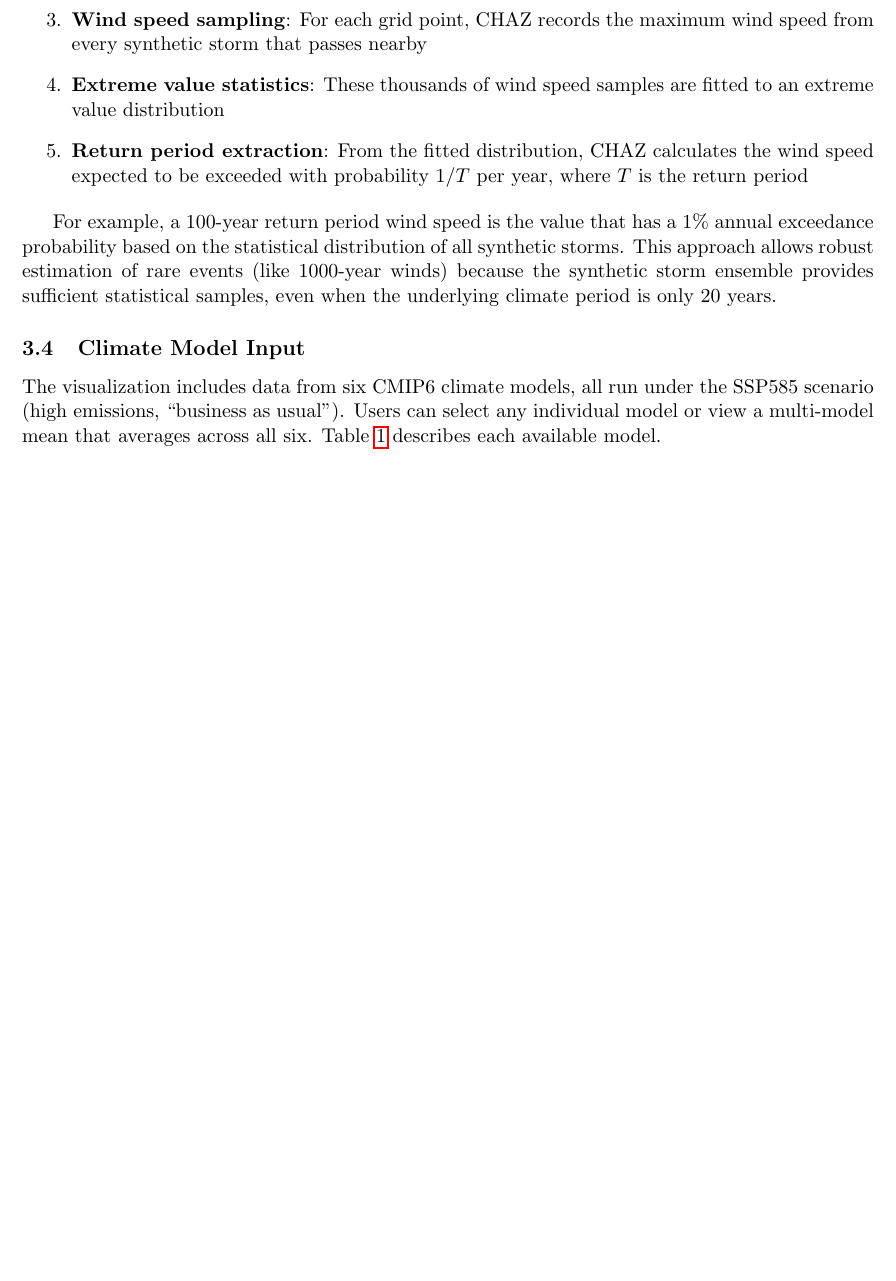
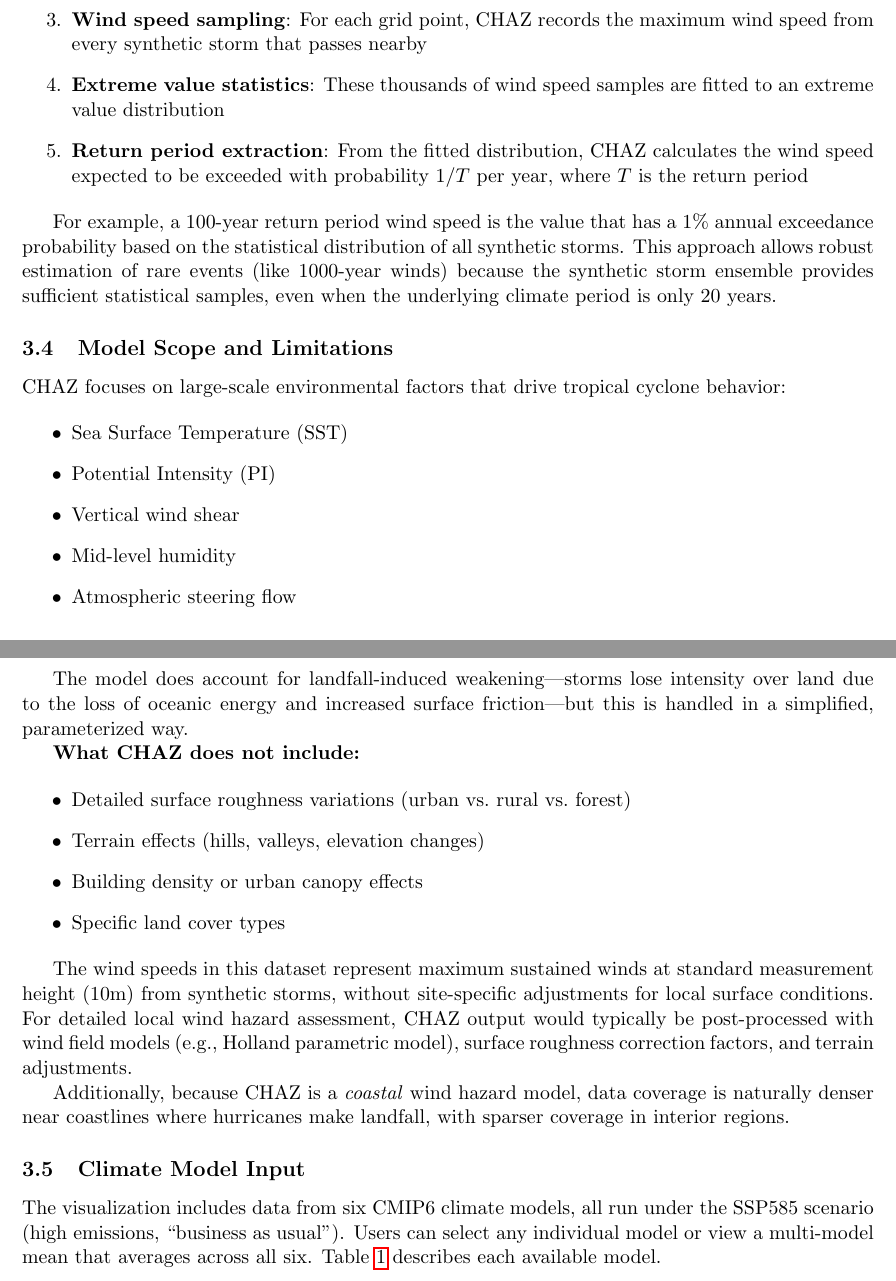
Before and after one commit to metaphorz/CHAZHazard, a LaTeX paper (map/docs/chaz_map_report.tex): part of page 2 of 8 before the commit and two parts of pages 2 and 3 of 8 after it, the two joined at a grey line, cut so that both start at the same text, the shorter picture padded with empty space. Compiled offline with pdfLaTeX.

Commit message:
Add Model Scope and Limitations section
Documents that CHAZ focuses on large-scale climate drivers and does not
include detailed surface conditions (roughness, terrain, land cover).
Notes that output may need post-processing for site-specific assessment.

Co-Authored-By: Paul Fishwick and Claude Code <noreply@anthropic.com>

```diff
--- a/map/docs/chaz_map_report.tex
+++ b/map/docs/chaz_map_report.tex
@@ -68,6 +68,33 @@ The process works as follows:
 \end{enumerate}
 
 For example, a 100-year return period wind speed is the value that has a 1\% annual exceedance probability based on the statistical distribution of all synthetic storms. This approach allows robust estimation of rare events (like 1000-year winds) because the synthetic storm ensemble provides sufficient statistical samples, even when the underlying climate period is only 20 years.
+
+\subsection{Model Scope and Limitations}
+
+CHAZ focuses on large-scale environmental factors that drive tropical cyclone behavior:
+
+\begin{itemize}
+    \item Sea Surface Temperature (SST)
+    \item Potential Intensity (PI)
+    \item Vertical wind shear
+    \item Mid-level humidity
+    \item Atmospheric steering flow
+\end{itemize}
+
+The model does account for landfall-induced weakening---storms lose intensity over land due to the loss of oceanic energy and increased surface friction---but this is handled in a simplified, parameterized way.
+
+\textbf{What CHAZ does not include:}
+
+\begin{itemize}
+    \item Detailed surface roughness variations (urban vs.\ rural vs.\ forest)
+    \item Terrain effects (hills, valleys, elevation changes)
+    \item Building density or urban canopy effects
+    \item Specific land cover types
+\end{itemize}
+
+The wind speeds in this dataset represent maximum sustained winds at standard measurement height (10m) from synthetic storms, without site-specific adjustments for local surface conditions. For detailed local wind hazard assessment, CHAZ output would typically be post-processed with wind field models (e.g., Holland parametric model), surface roughness correction factors, and terrain adjustments.
+
+Additionally, because CHAZ is a \textit{coastal} wind hazard model, data coverage is naturally denser near coastlines where hurricanes make landfall, with sparser coverage in interior regions.
 
 \subsection{Climate Model Input}
 
```
Also changed, not shown: map/docs/chaz_map_report.pdf.
